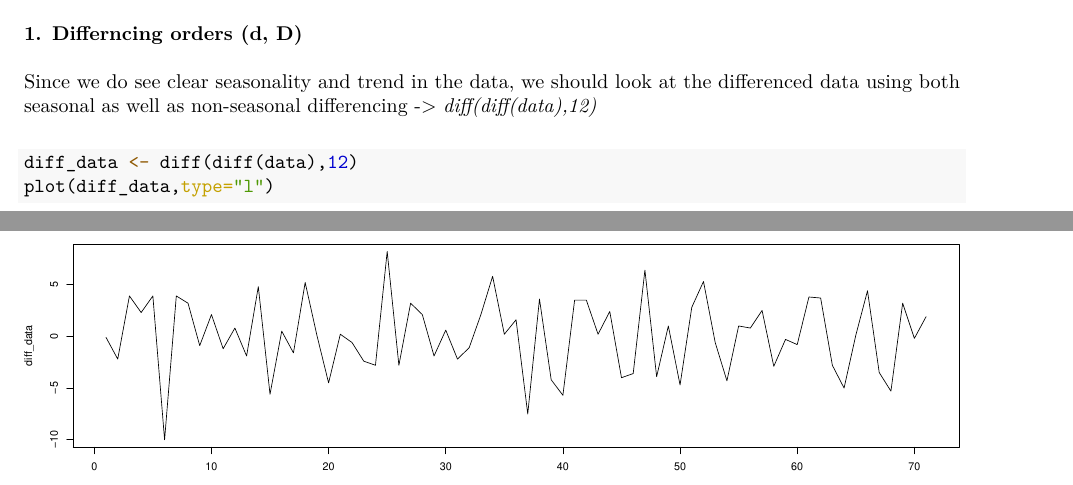
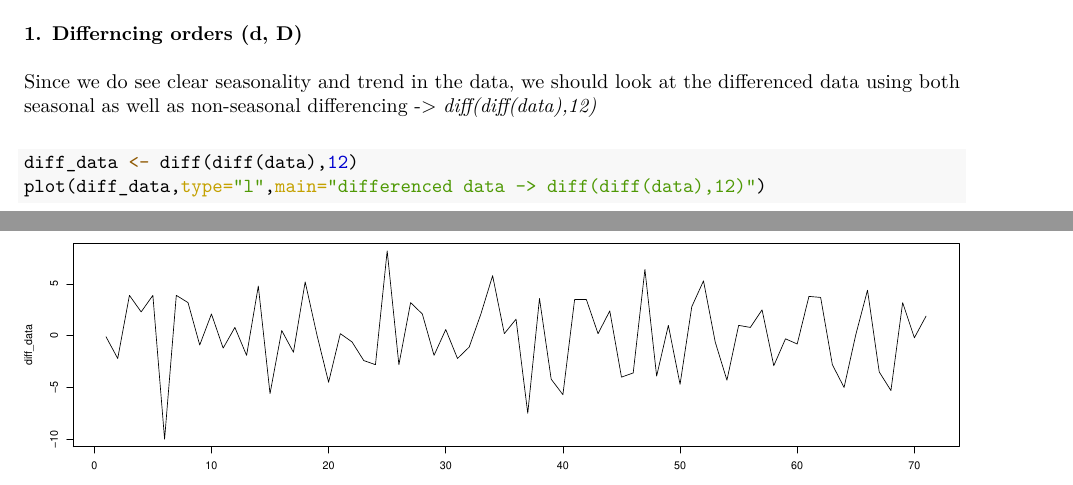
Before and after one commit to lakhchaurakiran/India_IIP_Timeseries_Data_Analysis, an R Markdown document (India_IIP_timeseries_data_analysis.Rmd): two parts of pages 4 and 5 of 11, joined at a grey line, cut so that both start at the same text. The pictures show the output file India_IIP_timeseries_data_analysis.pdf that the author committed with the source.

Commit message:
Edited Code

````diff
--- a/India_IIP_timeseries_data_analysis.Rmd
+++ b/India_IIP_timeseries_data_analysis.Rmd
@@ -116,7 +116,7 @@ Since we do see clear seasonality and trend in the data, we should look at the d
 
 ```{r, fig.height=5, fig.width=15}
 diff_data <- diff(diff(data),12)
-plot(diff_data,type="l")
+plot(diff_data,type="l",main="differenced data -> diff(diff(data),12)")
 ```
 \
 The data looks almost stationary (except for the drop in the last part) with no clear trend, seasonality or change in variation.
````
Also changed, not shown: India_IIP_timeseries_data_analysis.pdf.
